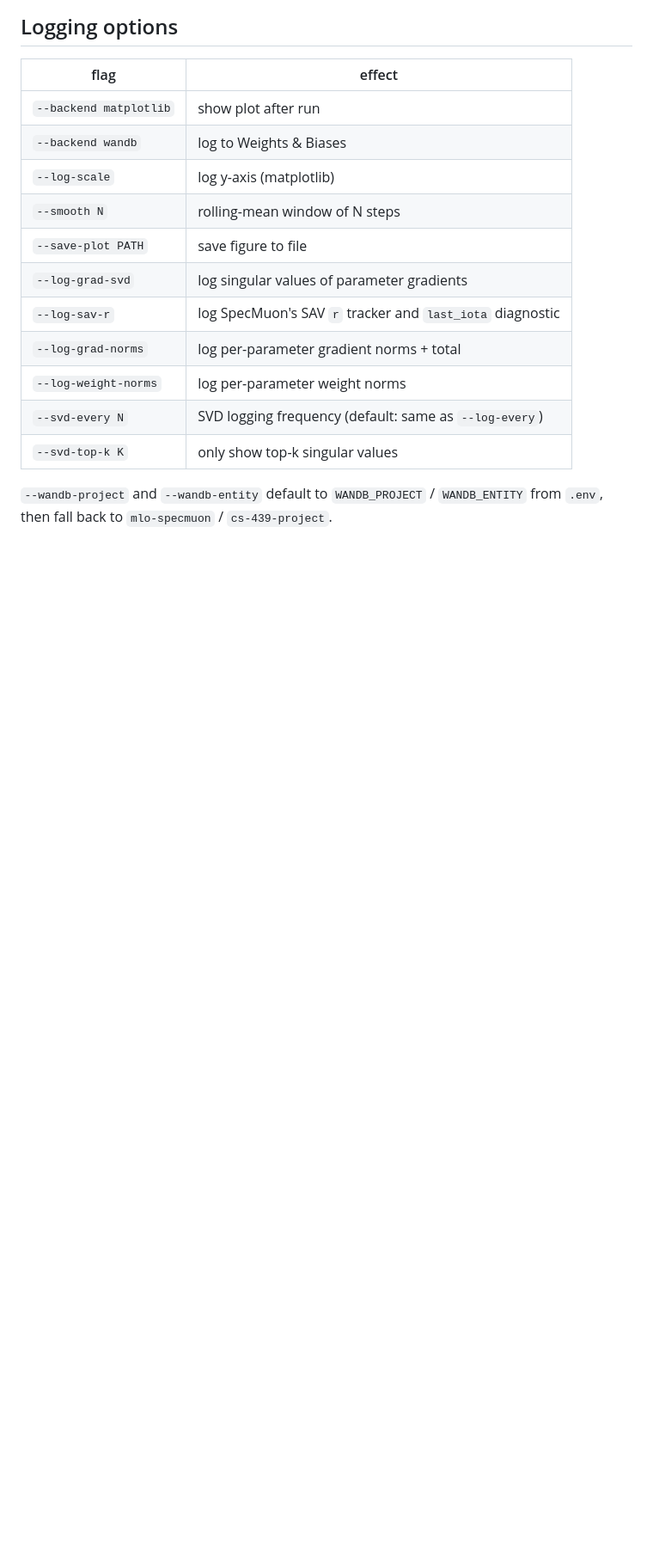
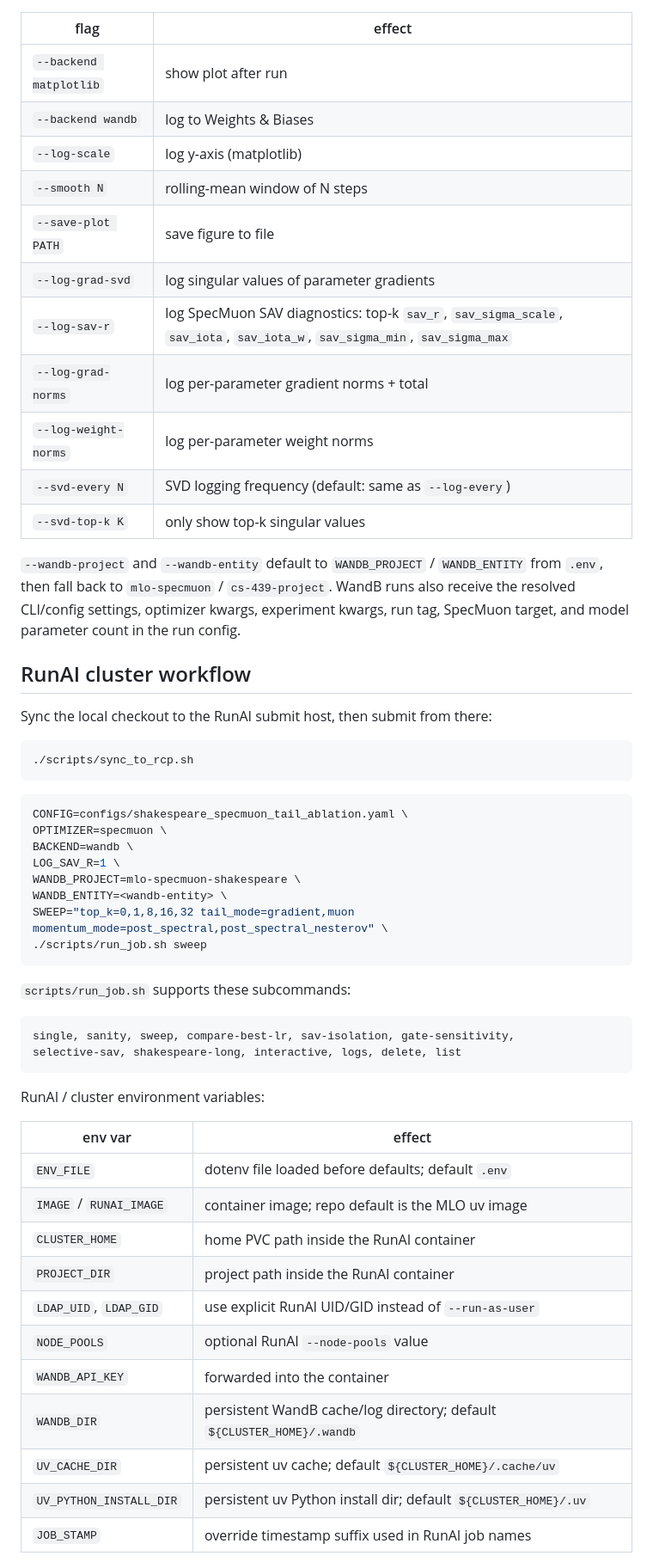
Before and after one commit to andresnowak/optml_project, a Markdown page: README.md, the part around one of its changes. Shown at 86% size. Drawn GitHub-style; blank space fills up the shorter version.

````diff
--- a/README.md
+++ b/README.md
@@ -119,10 +136,56 @@ uv run python main.py --optimizer specmuon \
 | `--smooth N` | rolling-mean window of N steps |
 | `--save-plot PATH` | save figure to file |
 | `--log-grad-svd` | log singular values of parameter gradients |
-| `--log-sav-r` | log SpecMuon's SAV `r` tracker and `last_iota` diagnostic |
+| `--log-sav-r` | log SpecMuon SAV diagnostics: top-k `sav_r`, `sav_sigma_scale`, `sav_iota`, `sav_iota_w`, `sav_sigma_min`, `sav_sigma_max` |
 | `--log-grad-norms` | log per-parameter gradient norms + total |
 | `--log-weight-norms` | log per-parameter weight norms |
 | `--svd-every N` | SVD logging frequency (default: same as `--log-every`) |
 | `--svd-top-k K` | only show top-k singular values |
 
 `--wandb-project` and `--wandb-entity` default to `WANDB_PROJECT` / `WANDB_ENTITY` from `.env`, then fall back to `mlo-specmuon` / `cs-439-project`.
+WandB runs also receive the resolved CLI/config settings, optimizer kwargs,
+experiment kwargs, run tag, SpecMuon target, and model parameter count in the
+run config.
+
+## RunAI cluster workflow
+
+Sync the local checkout to the RunAI submit host, then submit from there:
+
+```bash
+./scripts/sync_to_rcp.sh
+```
+
+```bash
+CONFIG=configs/shakespeare_specmuon_tail_ablation.yaml \
+OPTIMIZER=specmuon \
+BACKEND=wandb \
+LOG_SAV_R=1 \
+WANDB_PROJECT=mlo-specmuon-shakespeare \
+WANDB_ENTITY=<wandb-entity> \
+SWEEP="top_k=0,1,8,16,32 tail_mode=gradient,muon momentum_mode=post_spectral,post_spectral_nesterov" \
+./scripts/run_job.sh sweep
+```
+
+`scripts/run_job.sh` supports these subcommands:
+
+```text
+single, sanity, sweep, compare-best-lr, sav-isolation, gate-sensitivity,
+selective-sav, shakespeare-long, interactive, logs, delete, list
+```
+
+RunAI / cluster environment variables:
+
+| env var | effect |
+|---|---|
+| `ENV_FILE` | dotenv file loaded before defaults; default `.env` |
+| `IMAGE` / `RUNAI_IMAGE` | container image; repo default is the MLO uv image |
+| `CLUSTER_HOME` | home PVC path inside the RunAI container |
+| `PROJECT_DIR` | project path inside the RunAI container |
+| `LDAP_UID`, `LDAP_GID` | use explicit RunAI UID/GID instead of `--run-as-user` |
+| `NODE_POOLS` | optional RunAI `--node-pools` value |
+| `WANDB_API_KEY` | forwarded into the container |
+| `WANDB_DIR` | persistent WandB cache/log directory; default `${CLUSTER_HOME}/.wandb` |
+| `UV_CACHE_DIR` | persistent uv cache; default `${CLUSTER_HOME}/.cache/uv` |
+| `UV_PYTHON_INSTALL_DIR` | persistent uv Python install dir; default `${CLUSTER_HOME}/.uv` |
+| `JOB_STAMP` | override timestamp suffix used in RunAI job names |
+
````
Also changed, not shown: other parts of README.md (+63 -2 lines).
